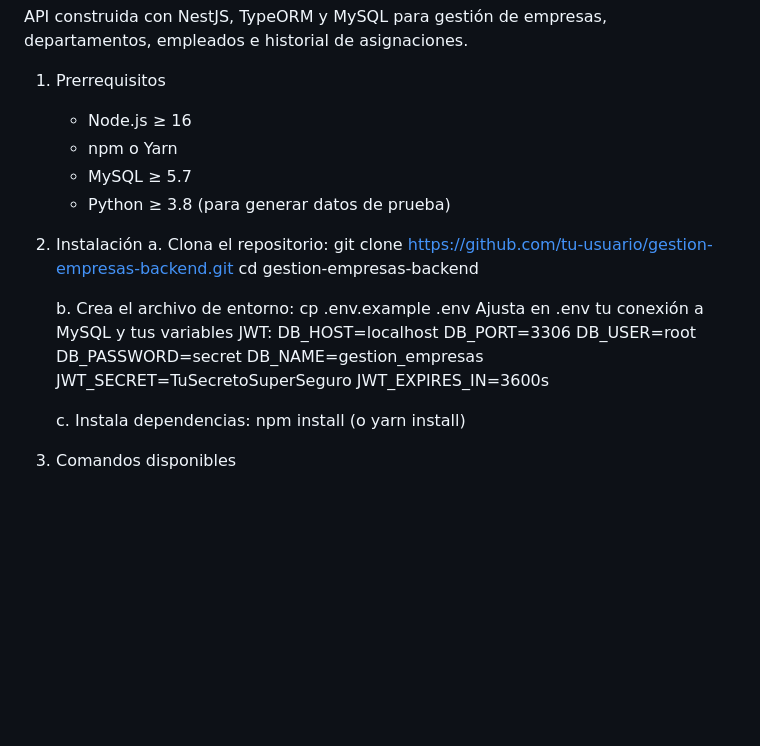
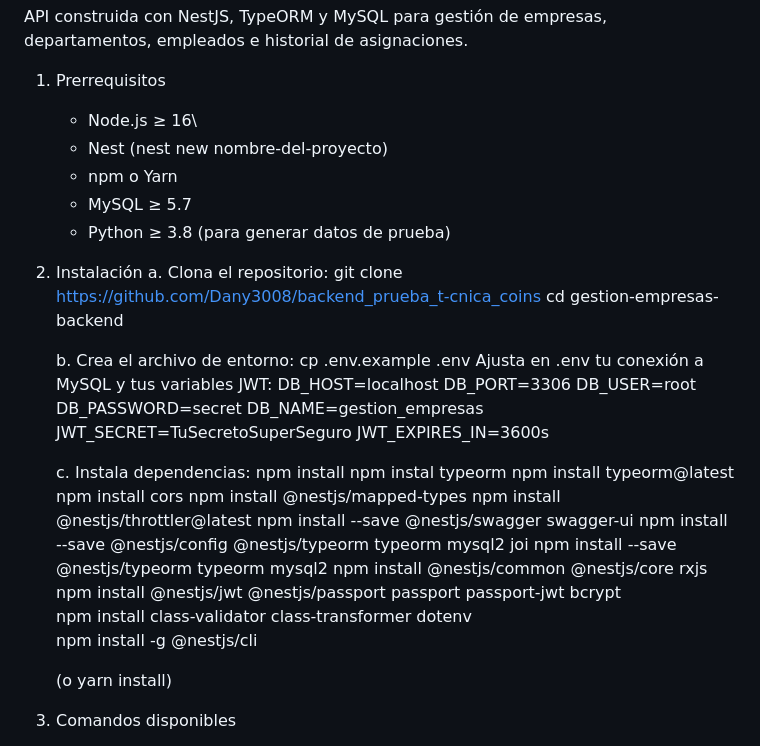
Before and after one commit to Dany3008/backend_prueba_t-cnica_coins, a Markdown page: README.md, the part around the change. Drawn GitHub-style; blank space fills up the shorter version.

Commit message:
DOCUMENTACION(Instala dependencias:)

```diff
--- a/README.md
+++ b/README.md
@@ -3,14 +3,15 @@ CoinsHub API
 API construida con NestJS, TypeORM y MySQL para gestión de empresas, departamentos, empleados e historial de asignaciones.
 
 1. Prerrequisitos
-   - Node.js ≥ 16
+   - Node.js ≥ 16\
+   - Nest (nest new nombre-del-proyecto)
    - npm o Yarn
    - MySQL ≥ 5.7
    - Python ≥ 3.8 (para generar datos de prueba)
 
 2. Instalación
    a. Clona el repositorio:
-      git clone https://github.com/tu-usuario/gestion-empresas-backend.git
+      git clone https://github.com/Dany3008/backend_prueba_t-cnica_coins
       cd gestion-empresas-backend
 
    b. Crea el archivo de entorno:
@@ -26,6 +27,19 @@ API construida con NestJS, TypeORM y MySQL para gestión de empresas, departamen
 
    c. Instala dependencias:
       npm install
+      npm instal typeorm
+      npm install typeorm@latest
+      npm install cors
+      npm install @nestjs/mapped-types
+      npm install @nestjs/throttler@latest
+      npm install --save @nestjs/swagger swagger-ui
+      npm install --save @nestjs/config @nestjs/typeorm typeorm mysql2 joi
+      npm install --save @nestjs/typeorm typeorm  mysql2
+      npm install @nestjs/common @nestjs/core rxjs
+      npm install @nestjs/jwt @nestjs/passport passport passport-jwt bcrypt
+      npm install class-validator class-transformer dotenv
+      npm install -g @nestjs/cli
+
       (o yarn install)
 
 3. Comandos disponibles
```
